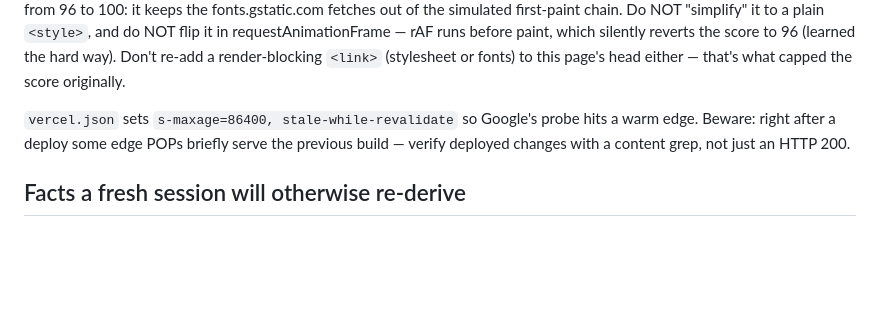
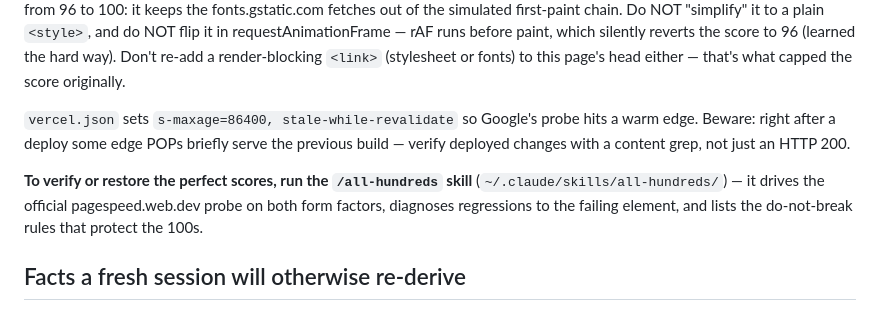
Before and after one commit to coder-1611/Big-Smile-Orthodontics, a Markdown page: DEPLOYMENT.md, the part around the change. Rendered like a GitHub page; blank space fills up the shorter version.

Commit message:
Point DEPLOYMENT.md at the /all-hundreds verification skill

```diff
--- a/DEPLOYMENT.md
+++ b/DEPLOYMENT.md
@@ -95,6 +95,11 @@ page's head either — that's what capped the score originally.
 warm edge. Beware: right after a deploy some edge POPs briefly serve the previous
 build — verify deployed changes with a content grep, not just an HTTP 200.
 
+**To verify or restore the perfect scores, run the `/all-hundreds` skill**
+(`~/.claude/skills/all-hundreds/`) — it drives the official pagespeed.web.dev probe
+on both form factors, diagnoses regressions to the failing element, and lists the
+do-not-break rules that protect the 100s.
+
 ## Facts a fresh session will otherwise re-derive
 
 - Old vendor site: ~46 indexed URLs (20 pages + 26 blog posts). The 1:1 redirect map
```
